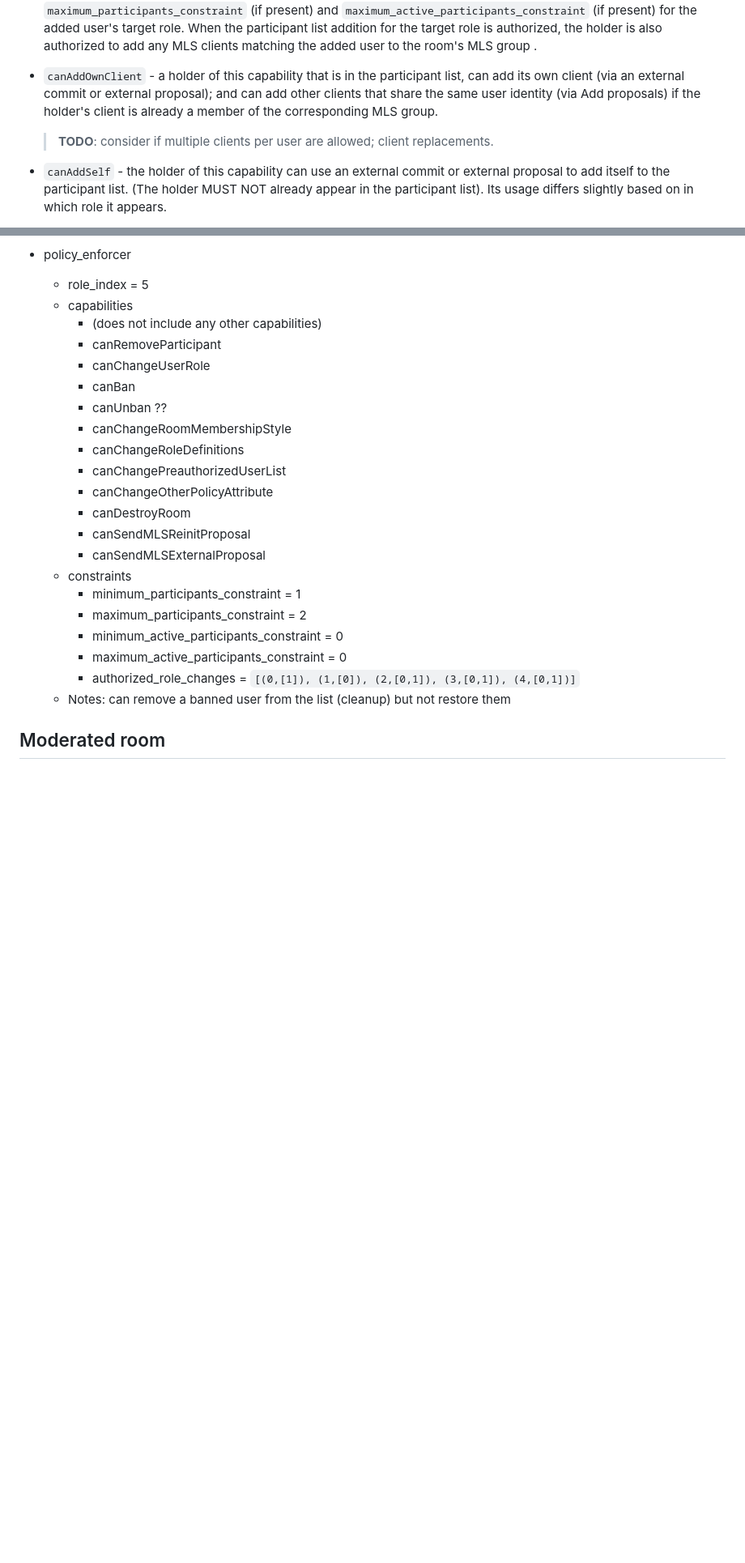
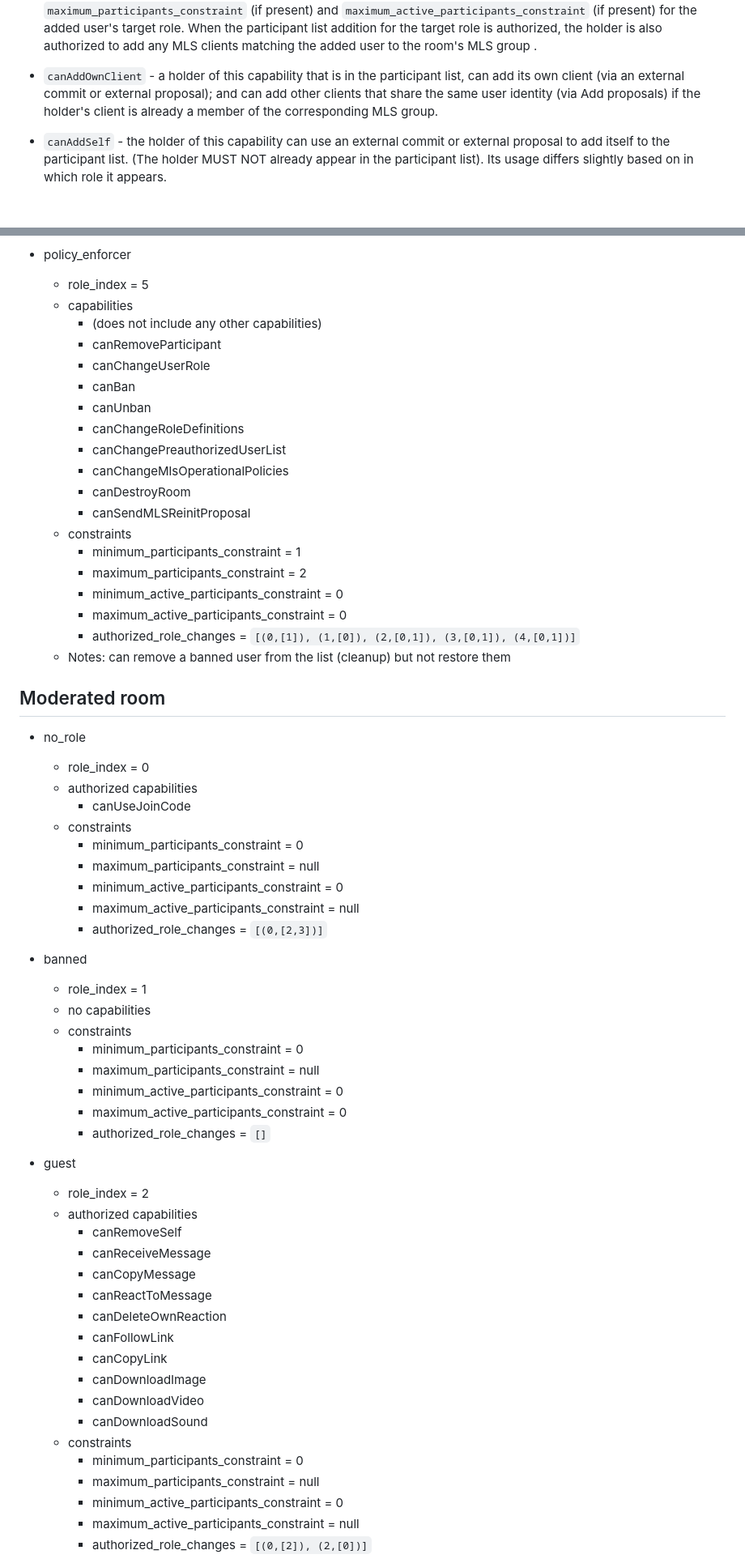
Before and after one commit to rohanmahy/mimi-app-components, a Markdown page: draft-mahy-mimi-app-components.md, 2 parts joined by grey strips. Shown: that part at 81% size. Drawn GitHub-style; blank space fills up the shorter version.

Commit message:
adjust capabilities on first two examples; add moderated example

```diff
--- a/draft-mahy-mimi-app-components.md
+++ b/draft-mahy-mimi-app-components.md
@@ -309,8 +309,6 @@ The membership capabilities below allow authorized holders to update the Partici
 
 - `canAddOwnClient` - a holder of this capability that is in the participant list, can add its own client (via an external commit or external proposal); and can add other clients that share the same user identity (via Add proposals) if the holder's client is already a member of the corresponding MLS group.
 
-  >**TODO**: consider if multiple clients per user are allowed; client replacements.
-
 - `canAddSelf` - the holder of this capability can use an external commit or external proposal to add itself to the participant list.
   (The holder MUST NOT already appear in the participant list).
   Its usage differs slightly based on in which role it appears.
@@ -785,14 +784,12 @@ This is an example set of role policies, which is suitable for friends and famil
       - canRemoveParticipant
       - canChangeUserRole
       - canBan
-      - canUnban ??
-      - canChangeRoomMembershipStyle
+      - canUnban
       - canChangeRoleDefinitions
       - canChangePreauthorizedUserList
-      - canChangeOtherPolicyAttribute
+      - canChangeMlsOperationalPolicies
       - canDestroyRoom
       - canSendMLSReinitProposal
-      - canSendMLSExternalProposal
    - constraints
       - minimum_participants_constraint = 1
       - maximum_participants_constraint = 2
@@ -803,3 +800,45 @@ This is an example set of role policies, which is suitable for friends and famil
 
 
 ## Moderated room
+
+- no_role
+   - role_index = 0
+   - authorized capabilities
+      - canUseJoinCode
+   - constraints
+      - minimum_participants_constraint = 0
+      - maximum_participants_constraint = null
+      - minimum_active_participants_constraint = 0
+      - maximum_active_participants_constraint = null
+      - authorized_role_changes = `[(0,[2,3])]`
+
+- banned
+   - role_index = 1
+   - no capabilities
+   - constraints
+      - minimum_participants_constraint = 0
+      - maximum_participants_constraint = null
+      - minimum_active_participants_constraint = 0
+      - maximum_active_participants_constraint = 0
+      - authorized_role_changes = `[]`
+
+- guest
+   - role_index = 2
+   - authorized capabilities
+      - canRemoveSelf
+      - canReceiveMessage
+      - canCopyMessage
+      - canReactToMessage
+      - canDeleteOwnReaction
+      - canFollowLink
+      - canCopyLink
+      - canDownloadImage
+      - canDownloadVideo
+      - canDownloadSound
+   - constraints
+      - minimum_participants_constraint = 0
+      - maximum_participants_constraint = null
+      - minimum_active_participants_constraint = 0
+      - maximum_active_participants_constraint = null
+      - authorized_role_changes = `[(0,[2]), (2,[0])]`
+
```
Also changed, not shown: other parts of draft-mahy-mimi-app-components.md (+143 -35 lines).
